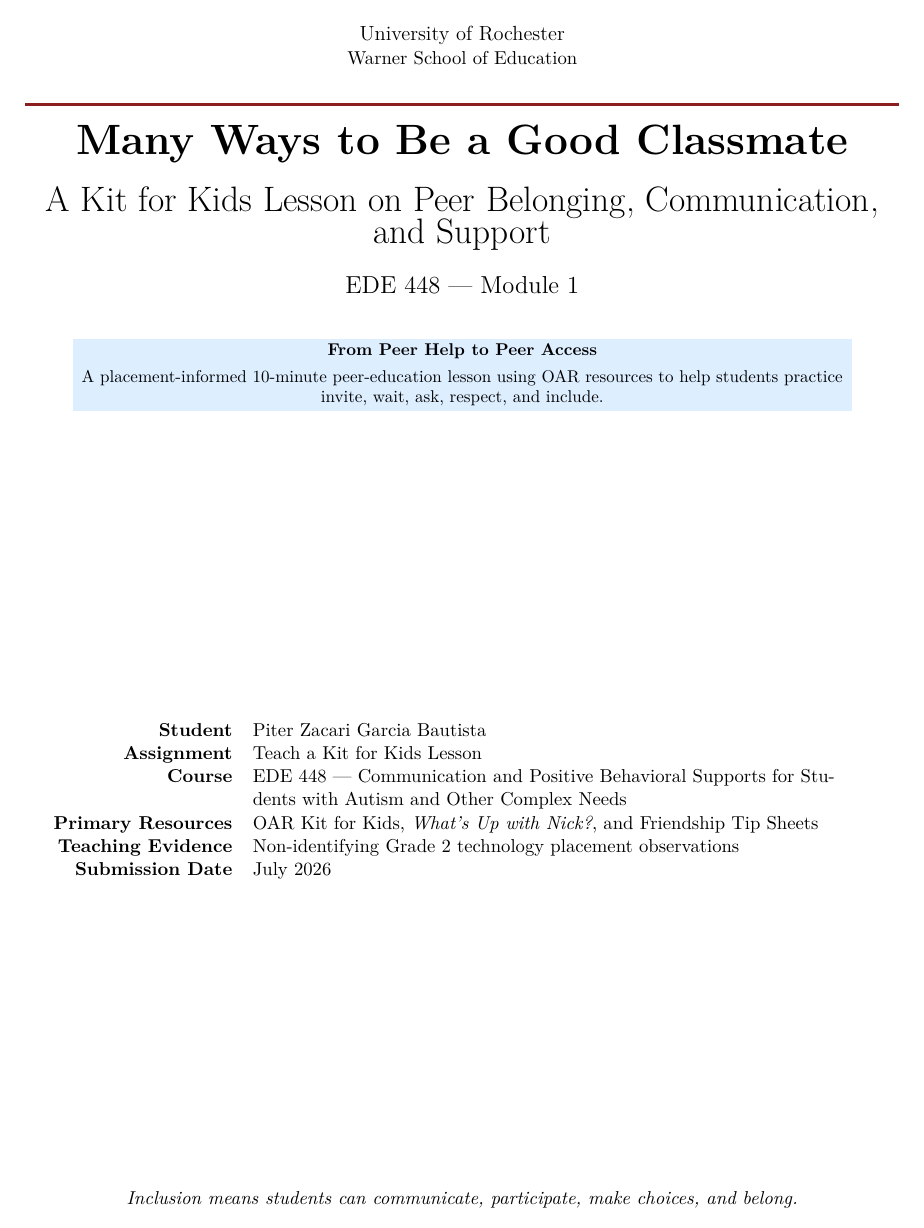
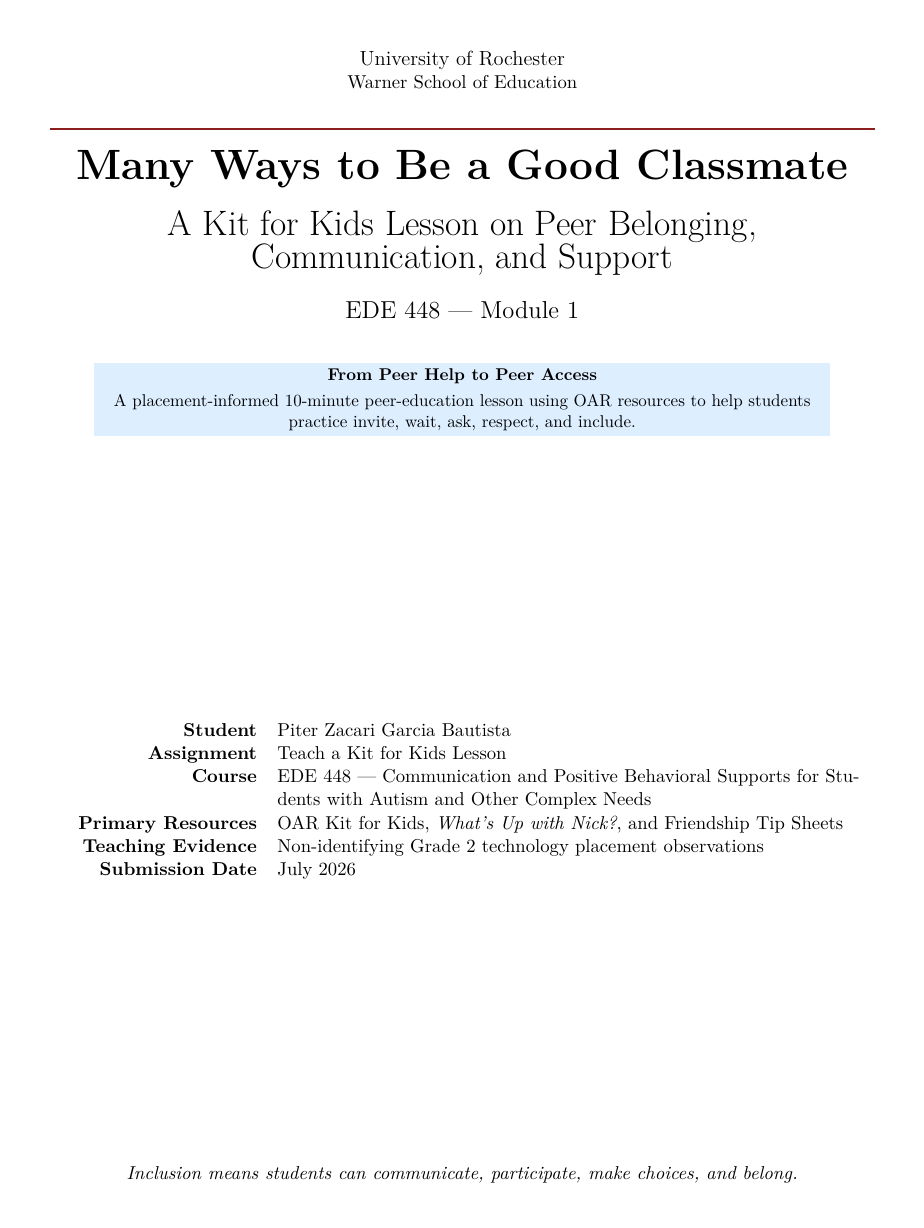
Before and after one commit to pzg8794/EDE448-Teach_a_Kit_for_Kids_Lesson, a LaTeX document (main.tex): page 1 of 4. Compiled offline with pdfLaTeX.

Commit message:
Updates from Overleaf

```diff
--- a/main.tex
+++ b/main.tex
@@ -1,5 +1,5 @@
 \documentclass[11pt]{article}
-\usepackage[margin=0.7in]{geometry}
+\usepackage[margin=0.9in]{geometry}
 \usepackage[T1]{fontenc}
 \usepackage[utf8]{inputenc}
 \usepackage{lmodern}
```
Also changed, not shown: main.tex (1 more changed lines).
